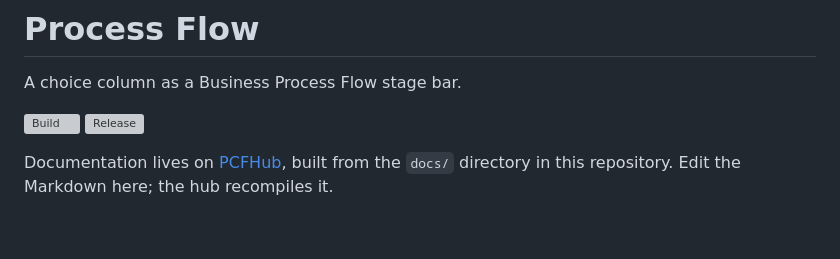
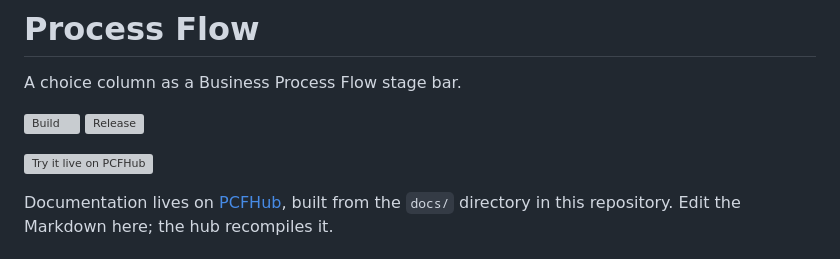
Before and after one commit to pcfhub/pcf-process-flow, a Markdown page: README.md, the part around the change. Rendered like a GitHub page; blank space fills up the shorter version; grey boxes are pictures that could not be loaded.

Commit message:
Link the README to this control's live demo on PCFHub

```diff
--- a/README.md
+++ b/README.md
@@ -4,6 +4,8 @@ A choice column as a Business Process Flow stage bar.
 
 [![Build](https://github.com/pcfhub/pcf-process-flow/actions/workflows/build.yml/badge.svg)](https://github.com/pcfhub/pcf-process-flow/actions/workflows/build.yml)
 [![Release](https://github.com/pcfhub/pcf-process-flow/actions/workflows/release.yml/badge.svg)](https://github.com/pcfhub/pcf-process-flow/actions/workflows/release.yml)
+
+[![Try it live on PCFHub](https://pcfhub.dev/badges/try-it-live.svg)](https://pcfhub.dev/components/pcf-process-flow)
 
 Documentation lives on [PCFHub](https://pcfhub.dev/components/pcf-process-flow), built
 from the `docs/` directory in this repository. Edit the Markdown here; the hub
```
